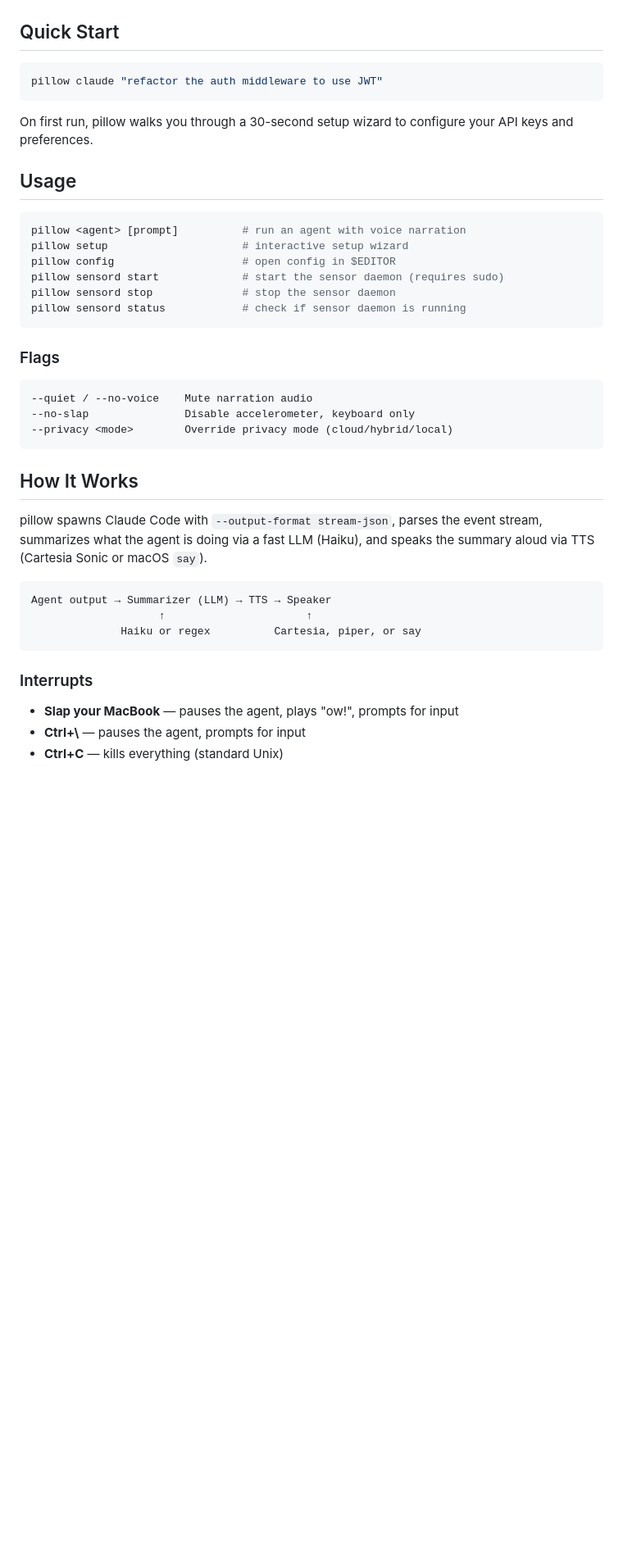
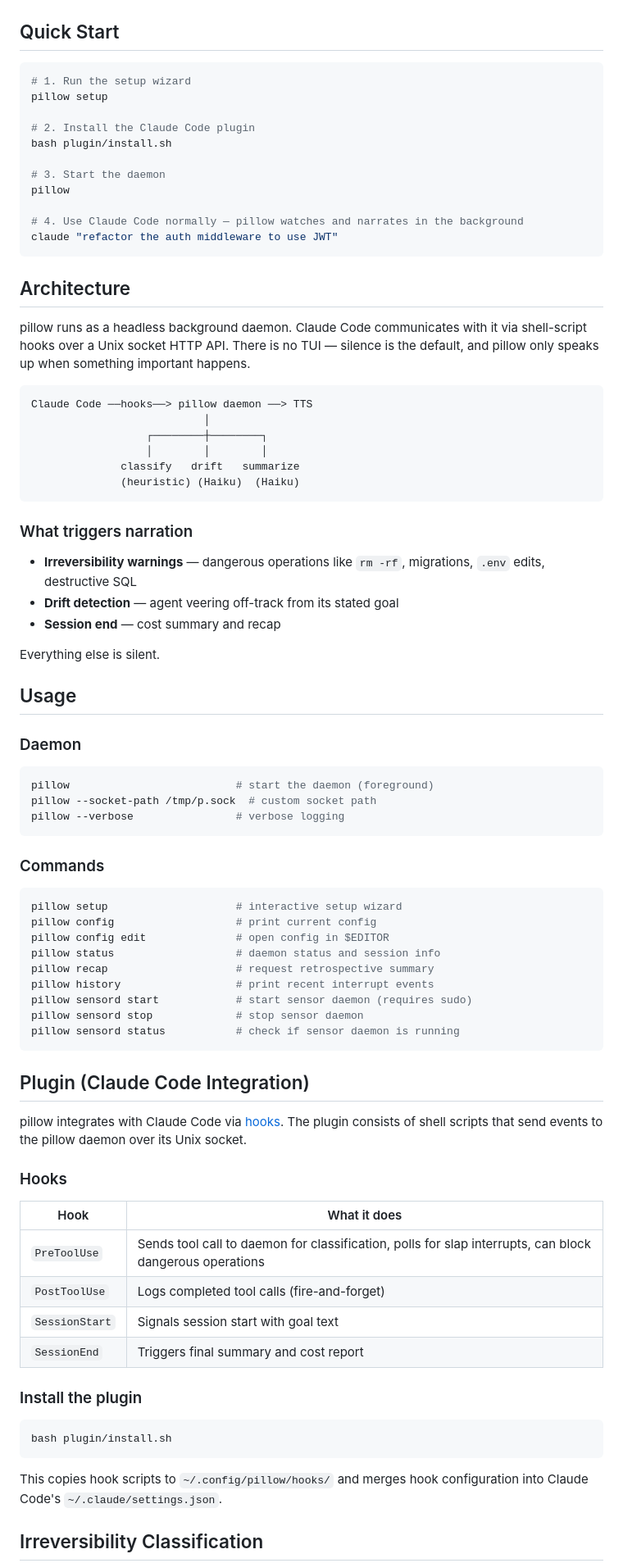
Before and after one commit to AMOORCHING/pillow, a Markdown page: README.md, the part around one of its changes. Shown at 82% size. Drawn GitHub-style; blank space fills up the shorter version.

````diff
--- a/README.md
+++ b/README.md
@@ -32,43 +32,84 @@ make build    # also: make install, make test, make vet, make clean
 ## Quick Start
 
 ```bash
-pillow claude "refactor the auth middleware to use JWT"
+# 1. Run the setup wizard
+pillow setup
+
+# 2. Install the Claude Code plugin
+bash plugin/install.sh
+
+# 3. Start the daemon
+pillow
+
+# 4. Use Claude Code normally — pillow watches and narrates in the background
+claude "refactor the auth middleware to use JWT"
 ```
 
-On first run, pillow walks you through a 30-second setup wizard to configure your API keys and preferences.
+## Architecture
+
+pillow runs as a headless background daemon. Claude Code communicates with it via shell-script hooks over a Unix socket HTTP API. There is no TUI — silence is the default, and pillow only speaks up when something important happens.
+
+```
+Claude Code ──hooks──> pillow daemon ──> TTS
+                           │
+                  ┌────────┼────────┐
+                  │        │        │
+              classify   drift   summarize
+              (heuristic) (Haiku)  (Haiku)
+```
+
+### What triggers narration
+
+- **Irreversibility warnings** — dangerous operations like `rm -rf`, migrations, `.env` edits, destructive SQL
+- **Drift detection** — agent veering off-track from its stated goal
+- **Session end** — cost summary and recap
+
+Everything else is silent.
 
 ## Usage
 
+### Daemon
+
 ```bash
-pillow <agent> [prompt]          # run an agent with voice narration
-pillow setup                     # interactive setup wizard
-pillow config                    # open config in $EDITOR
-pillow sensord start             # start the sensor daemon (requires sudo)
-pillow sensord stop              # stop the sensor daemon
-pillow sensord status            # check if sensor daemon is running
+pillow                          # start the daemon (foreground)
+pillow --socket-path /tmp/p.sock  # custom socket path
+pillow --verbose                # verbose logging
 ```
 
-### Flags
+### Commands
 
-```
---quiet / --no-voice    Mute narration audio
---no-slap               Disable accelerometer, keyboard only
---privacy <mode>        Override privacy mode (cloud/hybrid/local)
+```bash
+pillow setup                    # interactive setup wizard
+pillow config                   # print current config
+pillow config edit              # open config in $EDITOR
+pillow status                   # daemon status and session info
+pillow recap                    # request retrospective summary
+pillow history                  # print recent interrupt events
+pillow sensord start            # start sensor daemon (requires sudo)
+pillow sensord stop             # stop sensor daemon
+pillow sensord status           # check if sensor daemon is running
 ```
 
-## How It Works
+## Plugin (Claude Code Integration)
 
-pillow spawns Claude Code with `--output-format stream-json`, parses the event stream, summarizes what the agent is doing via a fast LLM (Haiku), and speaks the summary aloud via TTS (Cartesia Sonic or macOS `say`).
+pillow integrates with Claude Code via [hooks](https://docs.anthropic.com/en/docs/claude-code/hooks). The plugin consists of shell scripts that send events to the pillow daemon over its Unix socket.
 
-```
-Agent output → Summarizer (LLM) → TTS → Speaker
-                    ↑                      ↑
-              Haiku or regex          Cartesia, piper, or say
+### Hooks
+
+| Hook | What it does |
+|------|-------------|
+| `PreToolUse` | Sends tool call to daemon for classification, polls for slap interrupts, can block dangerous operations |
+| `PostToolUse` | Logs completed tool calls (fire-and-forget) |
+| `SessionStart` | Signals session start with goal text |
+| `SessionEnd` | Triggers final summary and cost report |
+
+### Install the plugin
+
+```bash
+bash plugin/install.sh
 ```
 
-### Interrupts
+This copies hook scripts to `~/.config/pillow/hooks/` and merges hook configuration into Claude Code's `~/.claude/settings.json`.
 
-- **Slap your MacBook** — pauses the agent, plays "ow!", prompts for input
-- **Ctrl+\\** — pauses the agent, prompts for input
-- **Ctrl+C** — kills everything (standard Unix)
+## Irreversibility Classification
 
````
Also changed, not shown: other parts of README.md (+82 -61 lines).
